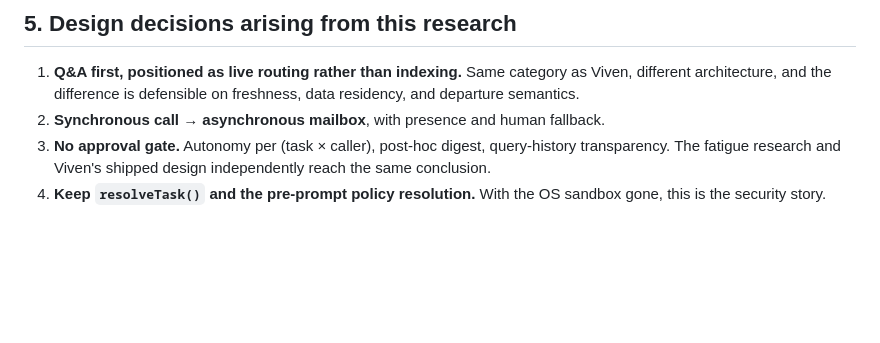
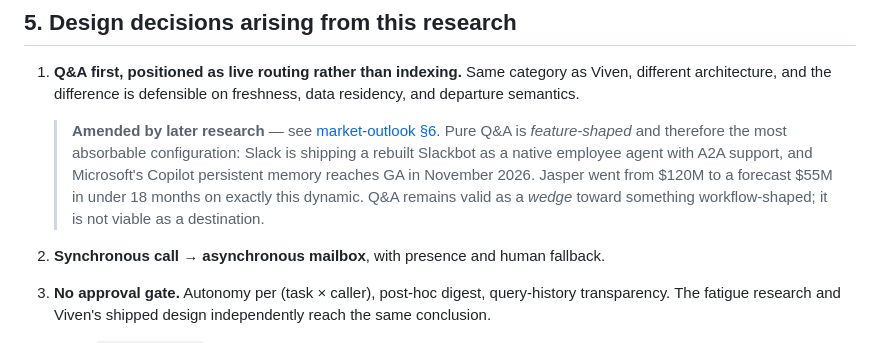
Before and after one commit to KenTaniguchi-R/agentcall, a Markdown page: docs/research/2026-07-31-enterprise-pivot-research.md, the part around the change. Rendered like a GitHub page; blank space fills up the shorter version.

```diff
--- a/docs/research/2026-07-31-enterprise-pivot-research.md
+++ b/docs/research/2026-07-31-enterprise-pivot-research.md
@@ -297,6 +297,15 @@ capabilities to A, an injection cannot exceed those three.
 1. **Q&A first, positioned as live routing rather than indexing.** Same category as
    Viven, different architecture, and the difference is defensible on freshness, data
    residency, and departure semantics.
+
+   > **Amended by later research** — see
+   > [market-outlook §6](./2026-07-31-market-outlook.md#6-what-this-means-for-the-qa-first-decision).
+   > Pure Q&A is *feature-shaped* and therefore the most absorbable configuration:
+   > Slack is shipping a rebuilt Slackbot as a native employee agent with A2A support,
+   > and Microsoft's Copilot persistent memory reaches GA in November 2026. Jasper went
+   > from $120M to a forecast $55M in under 18 months on exactly this dynamic. Q&A
+   > remains valid as a *wedge* toward something workflow-shaped; it is not viable as a
+   > destination.
 2. **Synchronous call → asynchronous mailbox**, with presence and human fallback.
 3. **No approval gate.** Autonomy per (task × caller), post-hoc digest, query-history
    transparency. The fatigue research and Viven's shipped design independently reach
```
Also changed, not shown: docs/research/2026-07-31-market-outlook.md (added, +225 -0 lines), docs/research/README.md (added, +50 -0 lines).
